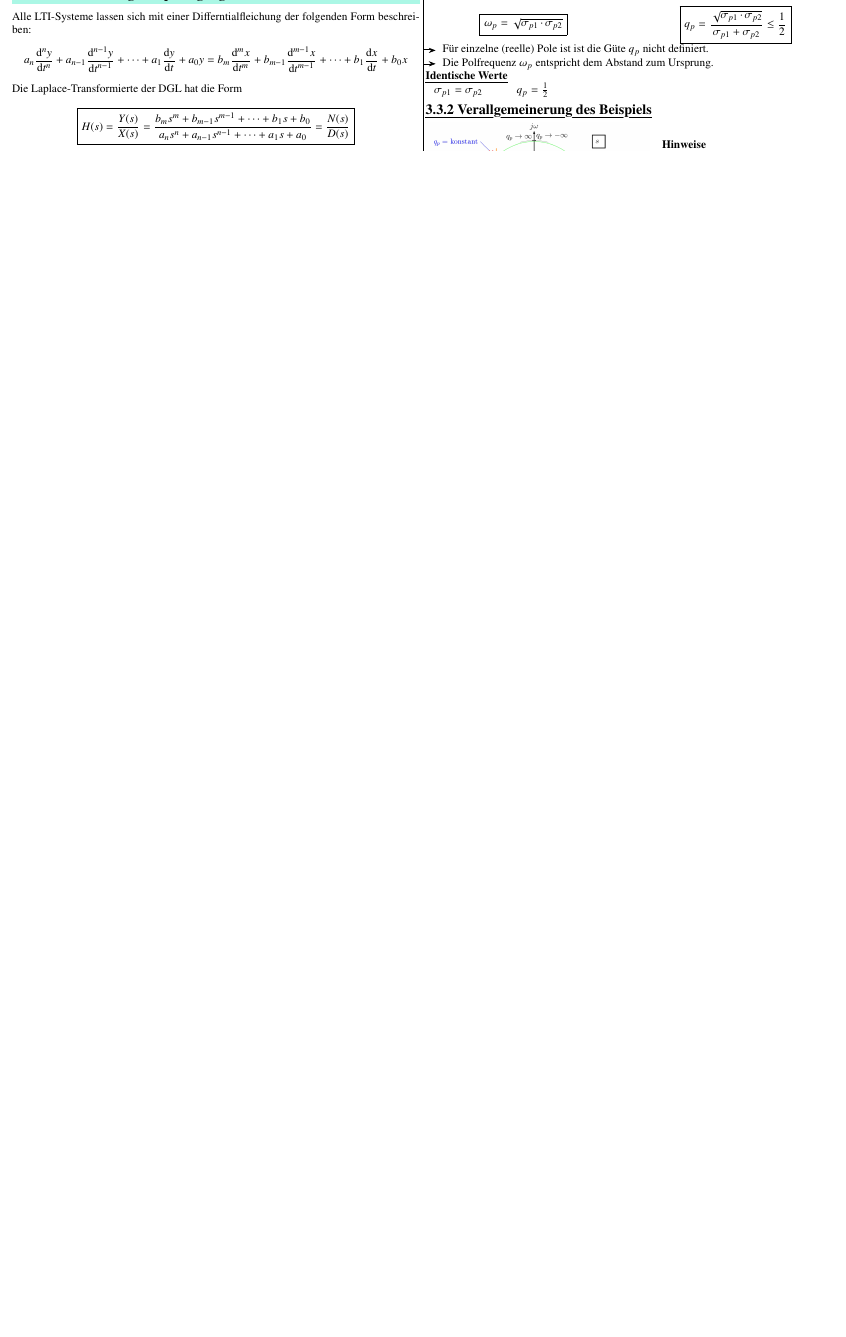
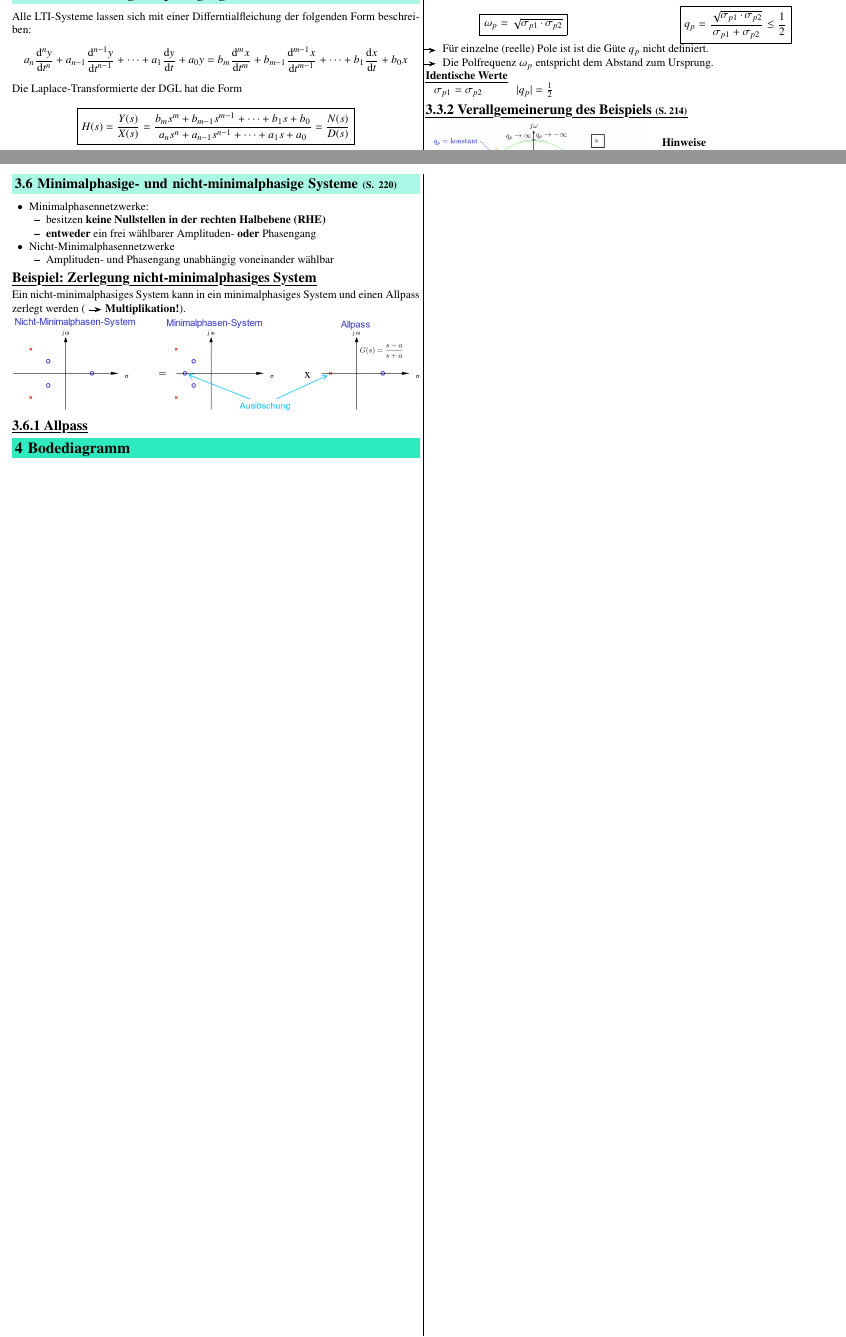
Before and after one commit to P4ntomime/signale-und-systeme-2, a LaTeX document (signale_und_systeme_2.tex, which reads preamble.tex, sections/03_frequnzverhalten_analoger_lti_systeme.tex): part of page 4 of 4 before the commit and two parts of pages 4 and 5 of 5 after it, the two joined at a grey line, cut so that both start at the same text, the shorter picture padded with empty space. Compiled offline with pdfLaTeX.

Commit message:
added subsection about Minimalphasensysteme; code formatting; added Bodediagramm file

```diff
--- a/preamble.tex
+++ b/preamble.tex
@@ -47,7 +47,7 @@
 \usetikzlibrary{shapes.misc}        % for the cross out node shape
 
 \usepackage{pgfplots}               % needed for  easy axis generation in TikZ drawings
-\pgfplotsset{compat=1.18}	        % newest version
+\pgfplotsset{compat=1.17}	        % newest version
 
 
 % \usepackage{listings}               % for nicer code display
--- a/sections/03_frequnzverhalten_analoger_lti_systeme.tex
+++ b/sections/03_frequnzverhalten_analoger_lti_systeme.tex
@@ -12,7 +12,7 @@
 
 
 
-\subsection{Zusammenhang Frequenzgang -- UTF}
+\subsection{Zusammenhang Frequenzgang -- UTF}{211}
 
 Alle LTI-Systeme lassen sich mit einer Differntialfleichung der folgenden Form beschreiben:
 $$ a_n \frac{\diff^n y}{\diff t^n} + a_{n-1} \frac{\diff^{n-1} y}{\diff t^{n-1}} + \cdots + a_1 \frac{\diff y}{\diff t} + a_0 y =
@@ -131,13 +131,14 @@ $$ H(s) = \underbrace{\frac{b_m}{a_m}}_{K} \cdot
     \item[\textrightarrow] Die Polfrequenz $\omega_p$ entspricht dem Abstand zum Ursprung.
 \end{itemize}
 
-\textbf{\myul{Identische Werte}} \\ % stimmt das...?
+\textbf{\myul{Identische Werte}} \\
 \begin{tabular}{c c c}
-    $\sigma_{p1} = \sigma_{p2}$ & & $q_p = \frac{1}{2}$
+    $\sigma_{p1} = \sigma_{p2}$ & & $| q_p | = \frac{1}{2}$
 \end{tabular}
 
 
-\subsubsection{Verallgemeinerung des Beispiels}
+\subsubsection{Verallgemeinerung des Beispiels}{214}
+
 \begin{minipage}[c]{0.55\columnwidth}
     \includegraphics[width=\columnwidth]{images/pole_nullstellen_koeffizienten.png}
 \end{minipage}
@@ -259,10 +254,25 @@ $$ \boxed{ H(j \omega_0) = K \cdot \frac{\cor{A_{z1} \cdot A_{z2} \cdots A_{zm}}
+        \2 Wenn Zählergrad $<$ Nennergrad \textrightarrow\ $|H(j \omega_0)| = 0$
+\end{outline}
 
 
+\subsection{Minimalphasige- und nicht-minimalphasige Systeme}{220}
+
+\begin{outline}
+    \1 Minimalphasennetzwerke:
+        \2 besitzen \textbf{keine Nullstellen in der rechten Halbebene (RHE)}
+        \2 \textbf{entweder} ein frei wählbarer Amplituden- \textbf{oder} Phasengang
+    \1 Nicht-Minimalphasennetzwerke
+        \2 Amplituden- und Phasengang unabhängig voneinander wählbar
+\end{outline}
 
 
+\example{Zerlegung nicht-minimalphasiges System}
 
-% maybe next lecture:
-% \subsection{Nicht-minimalphasige Systeme}
+Ein nicht-minimalphasiges System kann in ein minimalphasiges System und einen Allpass zerlegt werden
+(\textrightarrow\ \textbf{Multiplikation!}).
+
+\includegraphics[width=\columnwidth]{images/beispiel_minimalphasensystem.png}
 
 
-% \subsection{Mininalphasige Systeme}
+\subsubsection{Allpass}
+% TODO
```
Also changed, not shown: sections/04_bodediagramm.tex (added, +1 -0 lines), signale_und_systeme_2.tex (+2 -0 lines), images/beispiel_minimalphasensystem.png (added), images/pole_nullstellen_koeffizienten.png, signale_und_systeme_2.pdf, sections/03_frequnzverhalten_analoger_lti_systeme.tex (30 more changed lines).
